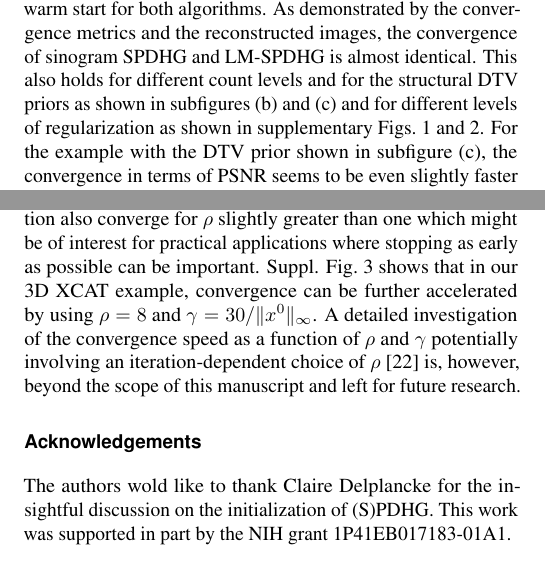
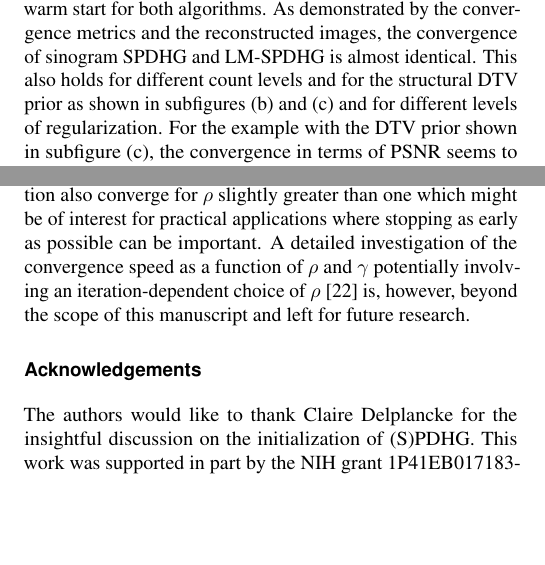
Before and after one commit to gschramm/lm-spdhg, a LaTeX document (docs/paper/ms.tex, which reads docs/paper/content.tex): two parts of the columns of pages 8 and 9 of 10, joined at a grey line, cut so that both start at the same text, the shorter picture padded with empty space. Compiled offline with pdfLaTeX.

Commit message:
remove references to suppl. materials since TMI does not allow them anymore

```diff
--- a/docs/paper/content.tex
+++ b/docs/paper/content.tex
@@ -719,9 +719,9 @@ LM-SPDHG for the same data set and prior as described in the previous subsection
 same warm start for both algorithms.
 As demonstrated by the convergence metrics and the reconstructed images, the convergence of
 sinogram SPDHG and LM-SPDHG is almost identical.
-This also holds for different count levels and for the structural DTV priors
-as shown in subfigures (b) and (c) and for different levels of regularization as shown
-in supplementary Figs.~1 and 2.
+This also holds for different count levels and for the structural DTV prior
+as shown in subfigures (b) and (c) and for different levels of regularization.
+%as shown %in supplementary Figs.~1 and 2.
 For the example with the DTV prior shown in subfigure (c), the convergence in terms of
 PSNR seems to be even slightly faster with LM-SPDHG, which can be also
 seen in the difference images with respect to the reference reconstruction.
@@ -813,14 +813,14 @@ for a given count level and clinical task, should be investigated in the future.
 Last but not least, we would like to note that according to our experience, SPDHG and LM-SPDHG
 for TOF PET reconstruction also converge for $\rho$ slightly greater than one which might
 be of interest for practical applications where stopping as early as possible can be important.
-Suppl. Fig.~3 shows that in our 3D XCAT example, convergence can be further accelerated by
-using $\rho = 8$ and $\gamma = 30/ \|x^0\|_\infty$.
+%Suppl. Fig.~3 shows that in our 3D XCAT example, convergence can be further accelerated by
+%using $\rho = 8$ and $\gamma = 30/ \|x^0\|_\infty$.
 A detailed investigation of the convergence speed as a function of $\rho$ and $\gamma$ potentially
 involving an iteration-dependent choice of $\rho$ \cite{Goldstein2015} is, however,
 beyond the scope of this manuscript and left for future research.
 
 \section*{Acknowledgements}
 
-The authors wold like to thank Claire Delplancke for the insightful discussion on the
+The authors would like to thank Claire Delplancke for the insightful discussion on the
 initialization of (S)PDHG.
 This work was supported in part by the NIH grant 1P41EB017183-01A1.
```
